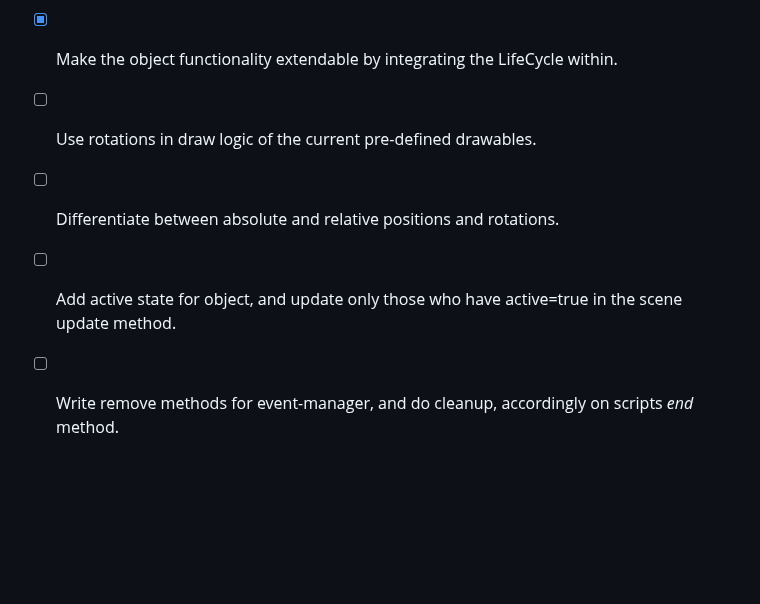
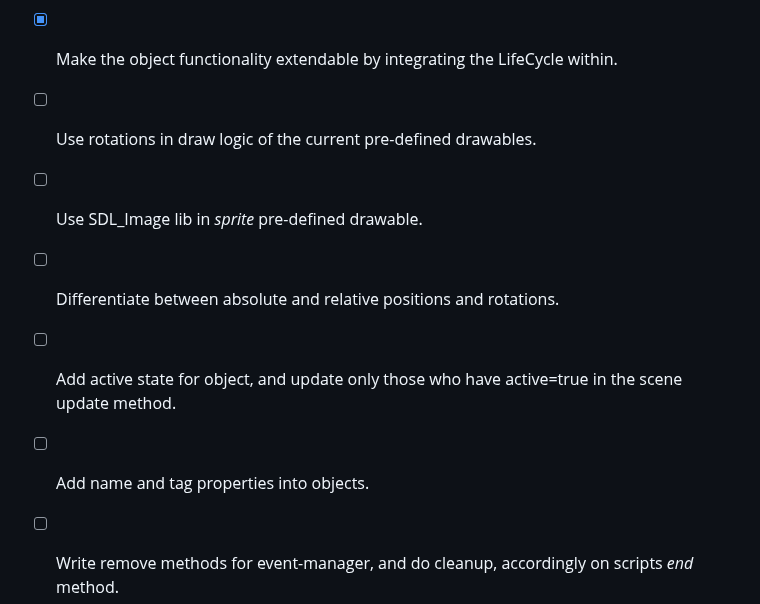
Before and after one commit to mmoehabb/zigsdl, a Markdown page: README.md, the part around the change. GitHub-like rendering; blank space fills up the shorter version.

Commit message:
add: more todos for version 0.1.0.

```diff
--- a/README.md
+++ b/README.md
@@ -242,7 +242,9 @@ For detailed instructions or troubleshooting, visit the [SDL3 documentation](htt
 - [x] Add Text drawable to the pre-defined drawables.
 - [x] Make the object functionality extendable by integrating the LifeCycle within.
 - [ ] Use rotations in draw logic of the current pre-defined drawables.
+- [ ] Use SDL_Image lib in _sprite_ pre-defined drawable.
 - [ ] Differentiate between absolute and relative positions and rotations.
 - [ ] Add active state for object, and update only those who have active=true in the scene update method.
+- [ ] Add name and tag properties into objects.
 - [ ] Write remove methods for event-manager, and do cleanup, accordingly on scripts _end_ method.
 - [ ] Write unit tests for all modules.
```
